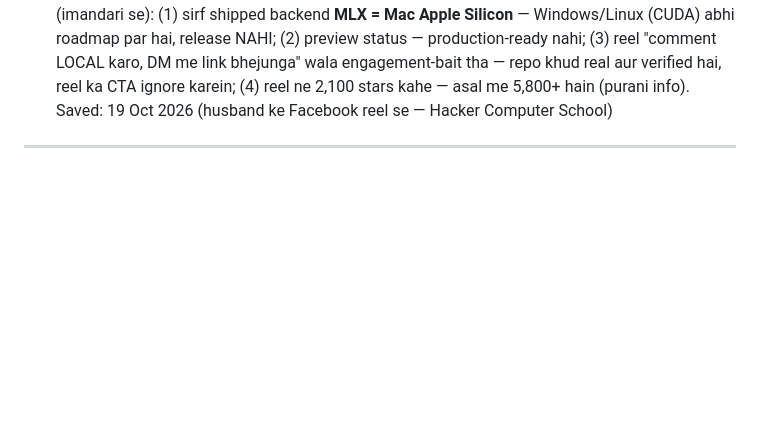
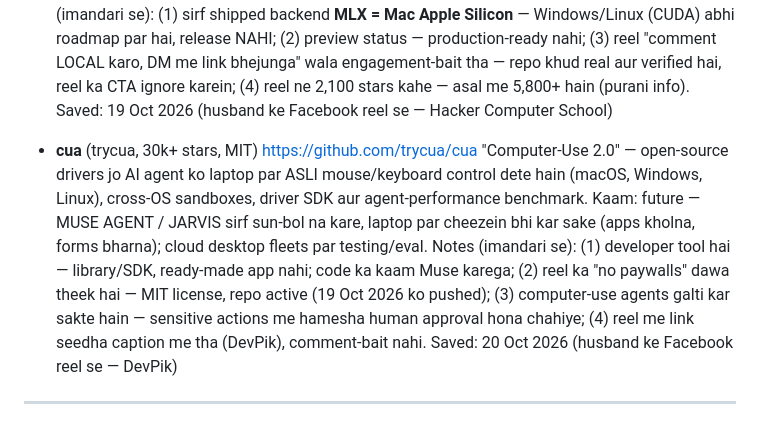
Before and after one commit to raziaazeem285-26/ustadh-hub, a Markdown page: RESOURCES.md, the part around the change. Rendered like a GitHub page; blank space fills up the shorter version.

Commit message:
RESOURCES: add trycua/cua (open-source computer-use agent drivers) — vetted from FB reel Oct 20

```diff
--- a/RESOURCES.md
+++ b/RESOURCES.md
@@ -57,6 +57,13 @@ Kaam ki cheezen jo future projects me kaam ayengi. Jab koi nayi useful repo/link
   Kaam: future — agar kabhi local AI laptop par chahiye to is par nazar rahe; abhi ke kaam (content factory, VoicePilot) me cloud APIs hi use ho rahi hain.
   Notes (imandari se): (1) sirf shipped backend **MLX = Mac Apple Silicon** — Windows/Linux (CUDA) abhi roadmap par hai, release NAHI; (2) preview status — production-ready nahi; (3) reel "comment LOCAL karo, DM me link bhejunga" wala engagement-bait tha — repo khud real aur verified hai, reel ka CTA ignore karein; (4) reel ne 2,100 stars kahe — asal me 5,800+ hain (purani info).
   Saved: 19 Oct 2026 (husband ke Facebook reel se — Hacker Computer School)
+
+- **cua** (trycua, 30k+ stars, MIT)
+  https://github.com/trycua/cua
+  "Computer-Use 2.0" — open-source drivers jo AI agent ko laptop par ASLI mouse/keyboard control dete hain (macOS, Windows, Linux), cross-OS sandboxes, driver SDK aur agent-performance benchmark.
+  Kaam: future — MUSE AGENT / JARVIS sirf sun-bol na kare, laptop par cheezein bhi kar sake (apps kholna, forms bharna); cloud desktop fleets par testing/eval.
+  Notes (imandari se): (1) developer tool hai — library/SDK, ready-made app nahi; code ka kaam Muse karega; (2) reel ka "no paywalls" dawa theek hai — MIT license, repo active (19 Oct 2026 ko pushed); (3) computer-use agents galti kar sakte hain — sensitive actions me hamesha human approval hona chahiye; (4) reel me link seedha caption me tha (DevPik), comment-bait nahi.
+  Saved: 20 Oct 2026 (husband ke Facebook reel se — DevPik)
 
 ---
 
```
